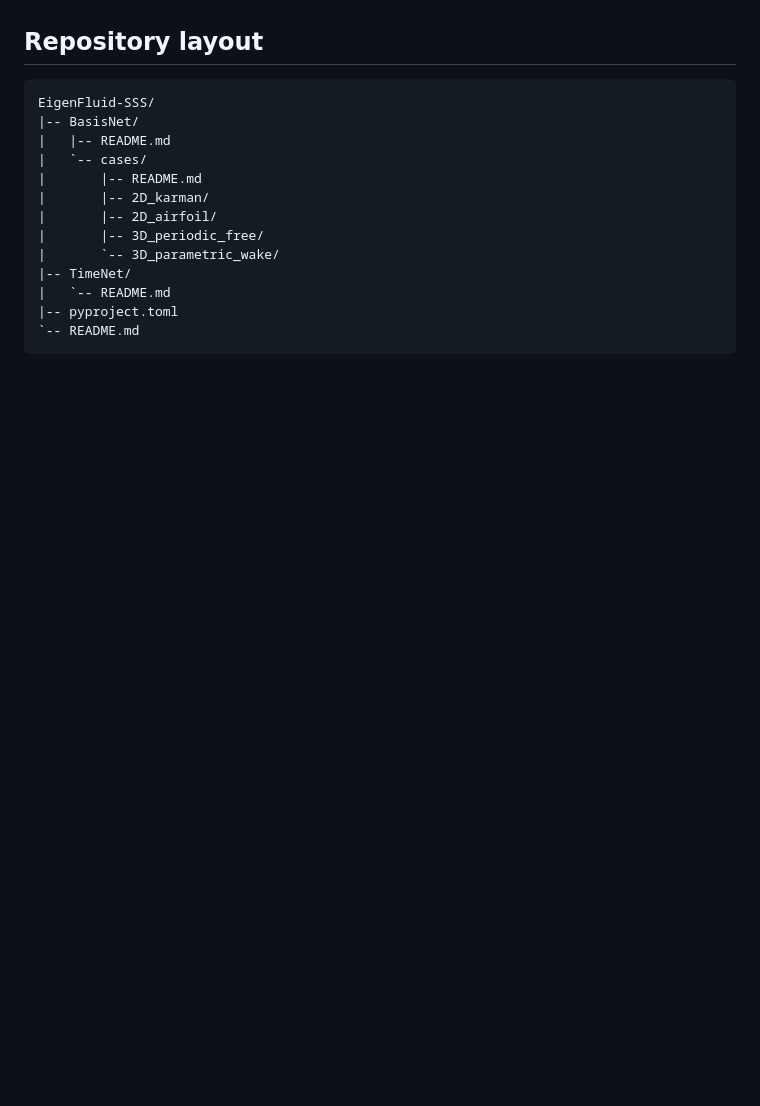
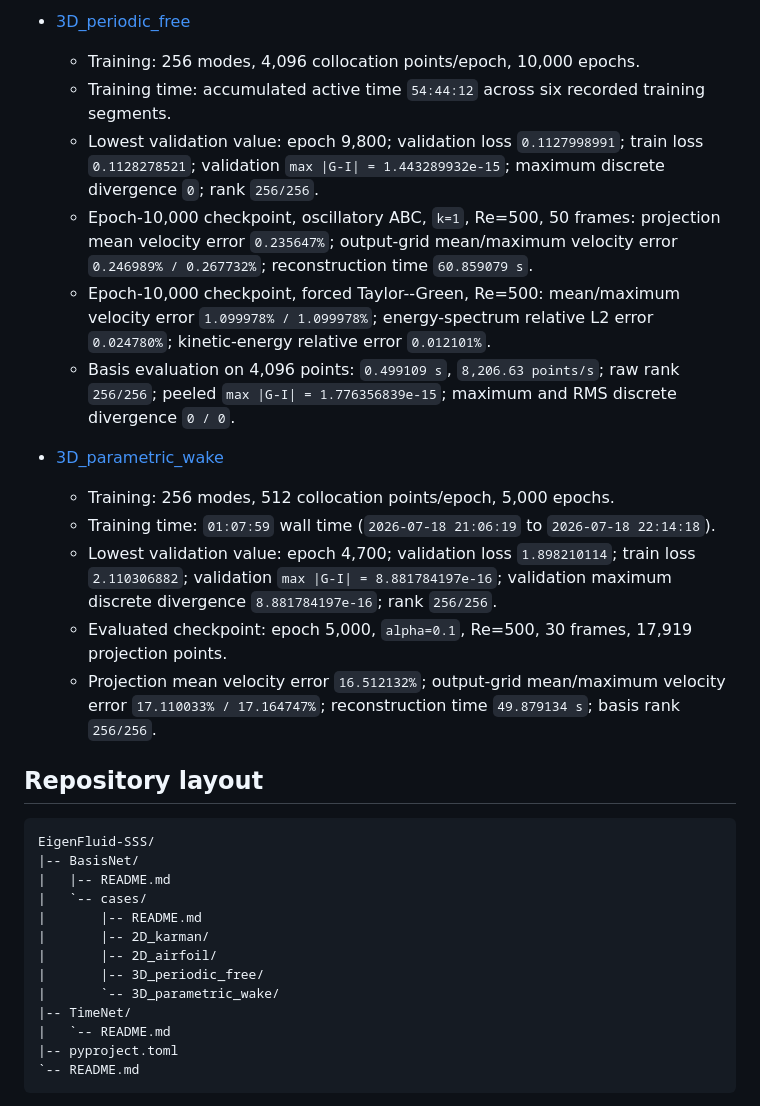
Before and after one commit to baiming-zhang/NEB, a Markdown page: README.md, the part around one of its changes. Drawn GitHub-style; blank space fills up the shorter version.

```diff
--- a/README.md
+++ b/README.md
@@ -26,3 +76,37 @@ and validated reference results.
+- [3D_periodic_free](BasisNet/cases/3D_periodic_free/README.md)
+
+  - Training: 256 modes, 4,096 collocation points/epoch, 10,000 epochs.
+  - Training time: accumulated active time `54:44:12` across six recorded
+    training segments.
+  - Lowest validation value: epoch 9,800; validation loss
+    `0.1127998991`; train loss `0.1128278521`; validation `max |G-I| =
+    1.443289932e-15`; maximum discrete divergence `0`; rank `256/256`.
+  - Epoch-10,000 checkpoint, oscillatory ABC, `k=1`, Re=500, 50 frames:
+    projection mean velocity
+    error `0.235647%`; output-grid mean/maximum velocity error
+    `0.246989% / 0.267732%`; reconstruction time `60.859079 s`.
+  - Epoch-10,000 checkpoint, forced Taylor--Green, Re=500: mean/maximum
+    velocity error
+    `1.099978% / 1.099978%`; energy-spectrum relative L2 error
+    `0.024780%`; kinetic-energy relative error `0.012101%`.
+  - Basis evaluation on 4,096 points: `0.499109 s`,
+    `8,206.63 points/s`; raw rank `256/256`; peeled `max |G-I| =
+    1.776356839e-15`; maximum and RMS discrete divergence `0 / 0`.
+
+- [3D_parametric_wake](BasisNet/cases/3D_parametric_wake/README.md)
+
+  - Training: 256 modes, 512 collocation points/epoch, 5,000 epochs.
+  - Training time: `01:07:59` wall time
+    (`2026-07-18 21:06:19` to `2026-07-18 22:14:18`).
+  - Lowest validation value: epoch 4,700; validation loss
+    `1.898210114`; train loss `2.110306882`; validation `max |G-I| =
+    8.881784197e-16`; validation maximum discrete divergence
+    `8.881784197e-16`; rank `256/256`.
+  - Evaluated checkpoint: epoch 5,000, `alpha=0.1`, Re=500, 30 frames,
+    17,919 projection points.
+  - Projection mean velocity error `16.512132%`; output-grid
+    mean/maximum velocity error `17.110033% / 17.164747%`;
+    reconstruction time `49.879134 s`; basis rank `256/256`.
 
 ## Repository layout
 
```
Also changed, not shown: other parts of README.md (+73 -31 lines).
